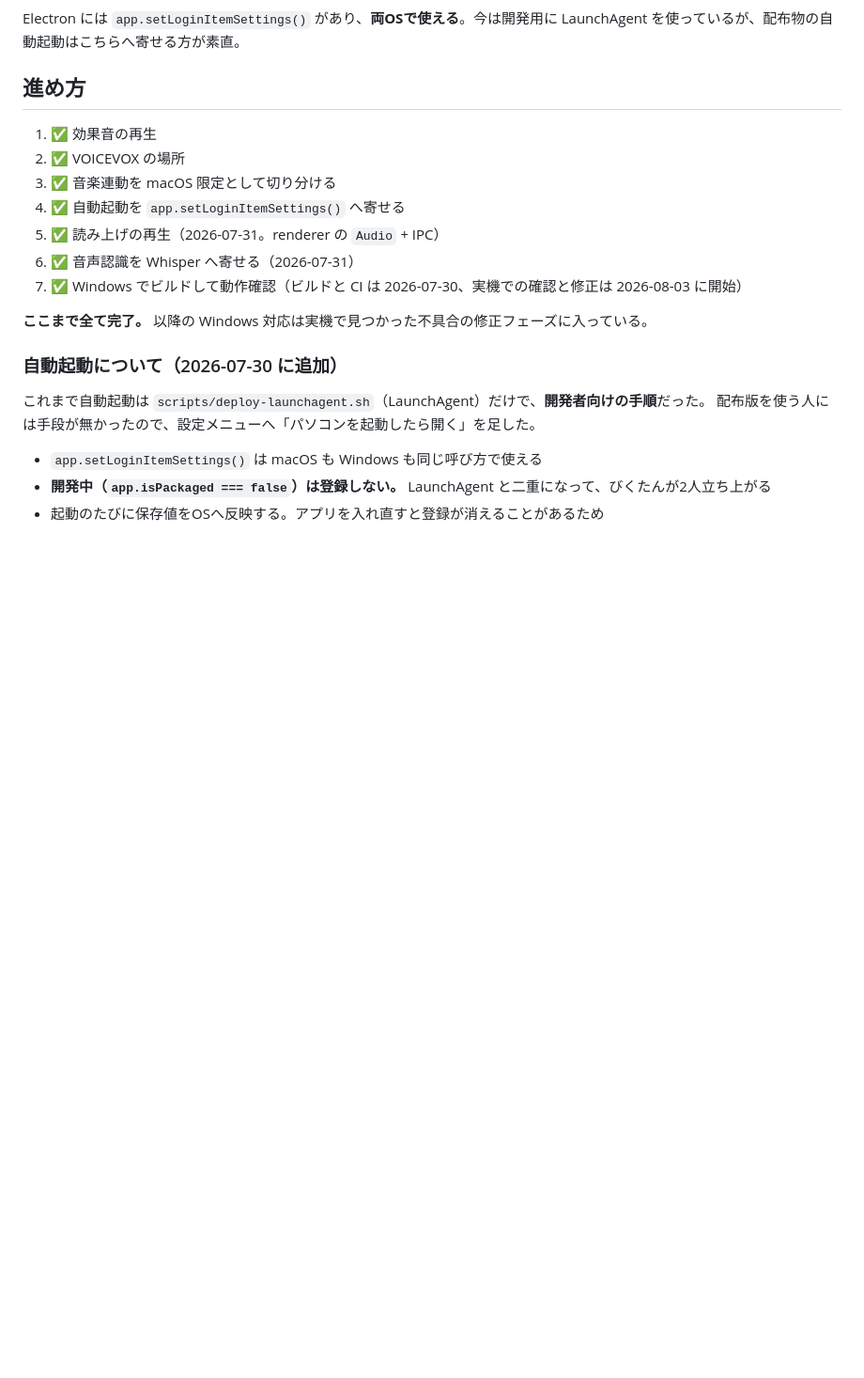
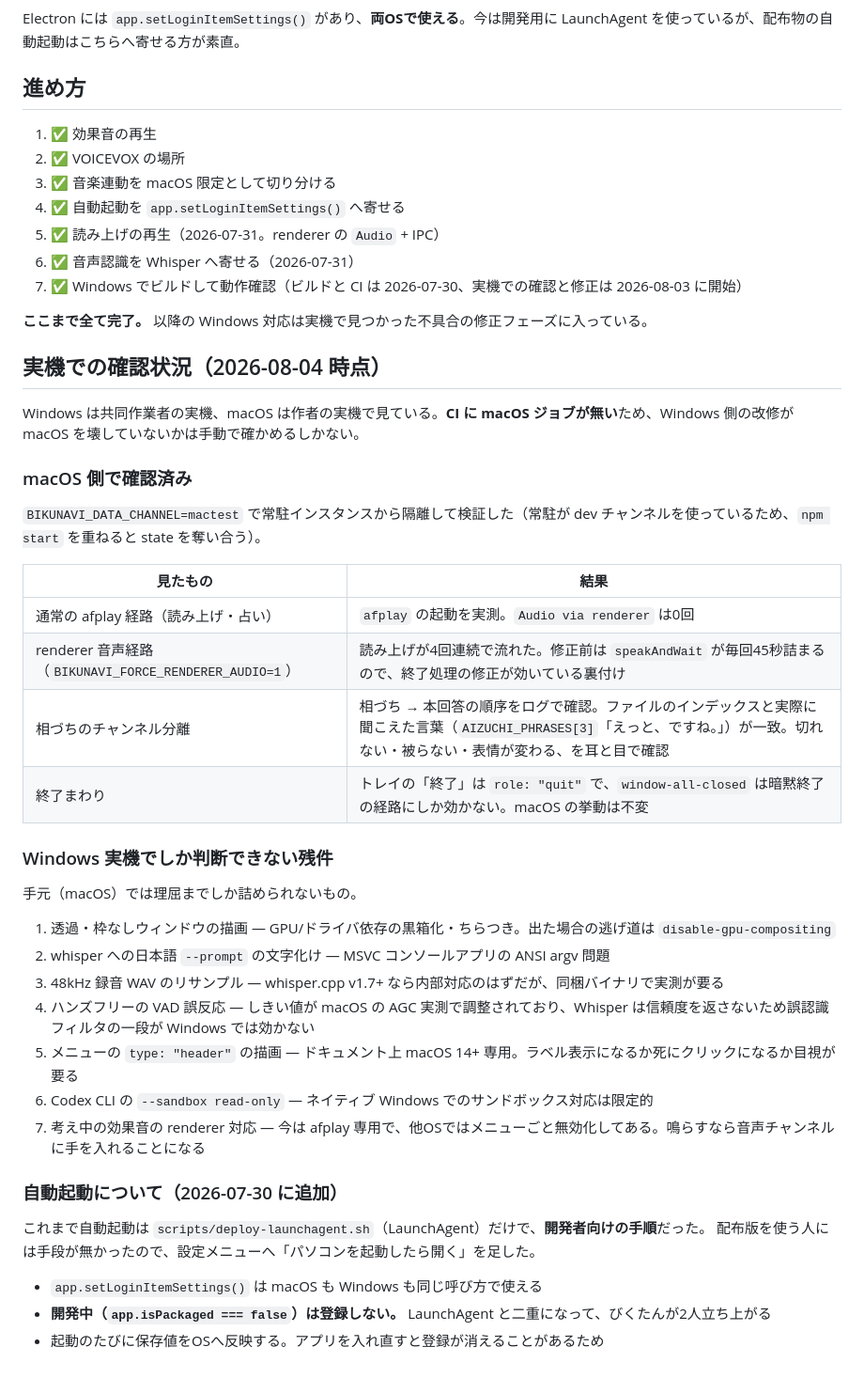
Before and after one commit to kemepan/bikunavi-desktop, a Markdown page: docs/Windows対応-設計メモ.md, the part around the change. Shown at 94% size. Rendered like a GitHub page; blank space fills up the shorter version.

Commit message:
実機での確認状況を設計メモに残す
Windows は共同作業者の実機、macOS は作者の実機で見ている。誰が何を
確かめたのかが口頭のやり取りにしか残っておらず、次に触る時に分からない。

## macOS 側で確認したこと（2026-08-04）

Windows 対応の改修が macOS を壊していないか。CI に macOS ジョブが無いので
手動で確かめるしかない。

- afplay 経路 … afplay の起動を実測。renderer 経由は0回
- renderer 経路（BIKUNAVI_FORCE_RENDERER_AUDIO=1）… 読み上げが4回連続で
  流れた。修正前は speakAndWait が毎回45秒詰まるので、終了処理の修正が
  効いている裏付けになる
- 相づちのチャンネル分離 … 相づち→本回答の順序をログで確認。ファイルの
  インデックスと実際に聞こえた言葉（AIZUCHI_PHRASES[3]）が一致した。
  切れない・被らない・表情が変わる、を耳と目でも確認
- 終了まわり … トレイの「終了」は role: "quit" で、window-all-closed は
  暗黙終了の経路にしか効かない。macOS の挙動は不変

検証は BIKUNAVI_DATA_CHANNEL=mactest で隔離した。常駐インスタンスが dev
チャンネルを使っているため、npm start を重ねると state を奪い合う。
この落とし穴も書き残した。

## Windows 実機でしか判断できない残件を7つ挙げた

透過ウィンドウの描画、whisper への日本語プロンプトの文字化け、48kHz の
リサンプル、VAD のしきい値、type: "header" の描画、Codex のサンドボックス、
考え中の音の renderer 対応。

手元（macOS）では理屈までしか詰められない。それぞれ、何を見れば
判断できるかを添えてある。

Co-Authored-By: Claude Opus 5 <noreply@anthropic.com>

```diff
--- a/docs/Windows対応-設計メモ.md
+++ b/docs/Windows対応-設計メモ.md
@@ -83,6 +83,33 @@ Electron には `app.setLoginItemSettings()` があり、**両OSで使える**
 
 **ここまで全て完了。** 以降の Windows 対応は実機で見つかった不具合の修正フェーズに入っている。
 
+## 実機での確認状況（2026-08-04 時点）
+
+Windows は共同作業者の実機、macOS は作者の実機で見ている。**CI に macOS ジョブが無い**ため、Windows 側の改修が macOS を壊していないかは手動で確かめるしかない。
+
+### macOS 側で確認済み
+
+`BIKUNAVI_DATA_CHANNEL=mactest` で常駐インスタンスから隔離して検証した（常駐が dev チャンネルを使っているため、`npm start` を重ねると state を奪い合う）。
+
+| 見たもの | 結果 |
+|---|---|
+| 通常の afplay 経路（読み上げ・占い） | `afplay` の起動を実測。`Audio via renderer` は0回 |
+| renderer 音声経路（`BIKUNAVI_FORCE_RENDERER_AUDIO=1`） | 読み上げが4回連続で流れた。修正前は `speakAndWait` が毎回45秒詰まるので、終了処理の修正が効いている裏付け |
+| 相づちのチャンネル分離 | 相づち → 本回答の順序をログで確認。ファイルのインデックスと実際に聞こえた言葉（`AIZUCHI_PHRASES[3]`「えっと、ですね。」）が一致。切れない・被らない・表情が変わる、を耳と目で確認 |
+| 終了まわり | トレイの「終了」は `role: "quit"` で、`window-all-closed` は暗黙終了の経路にしか効かない。macOS の挙動は不変 |
+
+### Windows 実機でしか判断できない残件
+
+手元（macOS）では理屈までしか詰められないもの。
+
+1. 透過・枠なしウィンドウの描画 — GPU/ドライバ依存の黒箱化・ちらつき。出た場合の逃げ道は `disable-gpu-compositing`
+2. whisper への日本語 `--prompt` の文字化け — MSVC コンソールアプリの ANSI argv 問題
+3. 48kHz 録音 WAV のリサンプル — whisper.cpp v1.7+ なら内部対応のはずだが、同梱バイナリで実測が要る
+4. ハンズフリーの VAD 誤反応 — しきい値が macOS の AGC 実測で調整されており、Whisper は信頼度を返さないため誤認識フィルタの一段が Windows では効かない
+5. メニューの `type: "header"` の描画 — ドキュメント上 macOS 14+ 専用。ラベル表示になるか死にクリックになるか目視が要る
+6. Codex CLI の `--sandbox read-only` — ネイティブ Windows でのサンドボックス対応は限定的
+7. 考え中の効果音の renderer 対応 — 今は afplay 専用で、他OSではメニューごと無効化してある。鳴らすなら音声チャンネルに手を入れることになる
+
 ### 自動起動について（2026-07-30 に追加）
 
 これまで自動起動は `scripts/deploy-launchagent.sh`（LaunchAgent）だけで、**開発者向けの手順**だった。
```
